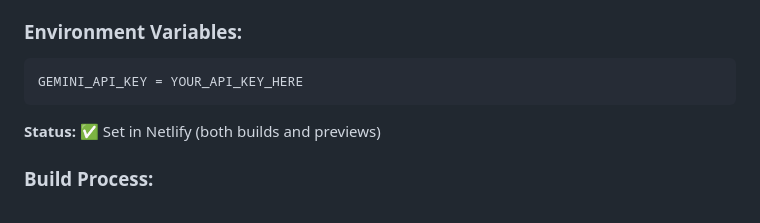
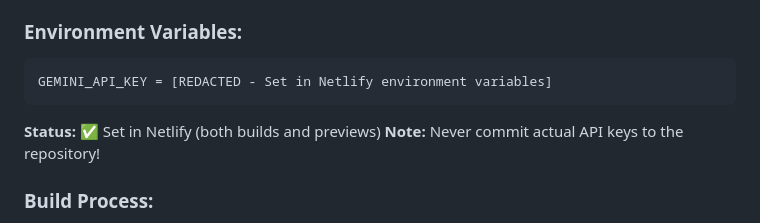
Before and after one commit to SquizAI/7th_Pre-algebra, a Markdown page: DEPLOYMENT-STATUS.md, the part around the change. GitHub-like rendering.

````diff
--- a/DEPLOYMENT-STATUS.md
+++ b/DEPLOYMENT-STATUS.md
@@ -121,9 +121,10 @@ Then deploy - done!
 
 ### Environment Variables:
 ```
-GEMINI_API_KEY = YOUR_API_KEY_HERE
+GEMINI_API_KEY = [REDACTED - Set in Netlify environment variables]
 ```
 **Status:** ✅ Set in Netlify (both builds and previews)
+**Note:** Never commit actual API keys to the repository!
 
 ### Build Process:
 1. Netlify detects push
````
Also changed, not shown: SETUP.md (+4 -2 lines).
